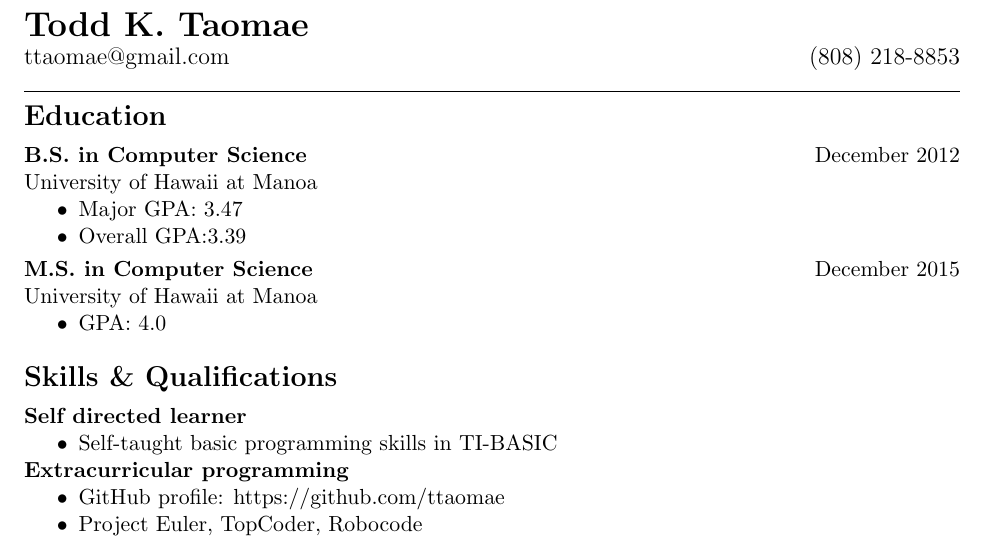
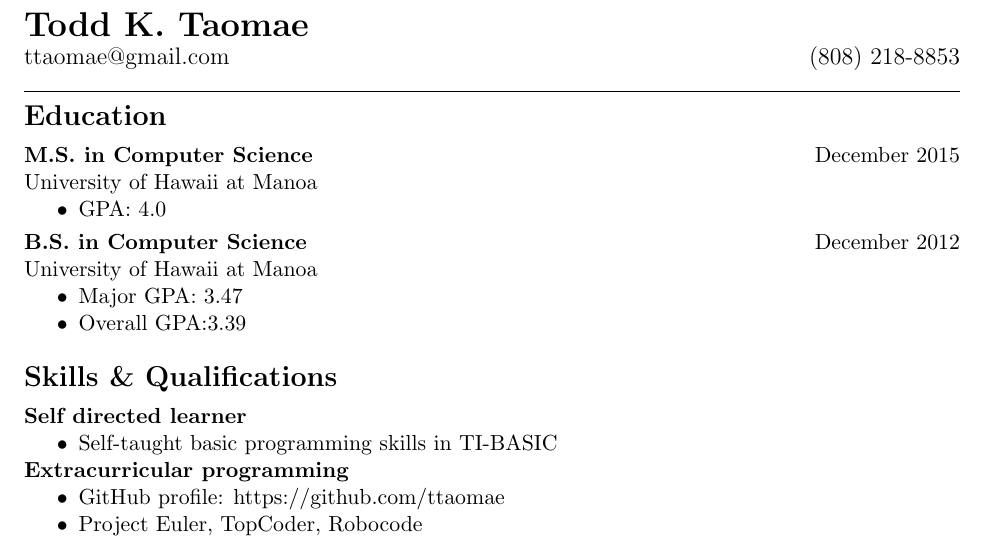
Before and after one commit to ttaomae/resume, a LaTeX CV (resume.tex): part of the page, cut so that both start at the same text. Compiled offline with pdfLaTeX.

Commit message:
Reorder degrees in reverse chronological order

```diff
--- a/resume.tex
+++ b/resume.tex
@@ -9,20 +9,20 @@
 \makeheader
 
 \section*{Education}
+\begin{degree}{title=M.S. in Computer Science,
+               school=University of Hawaii at Manoa,
+               date=December 2015}
+    \begin{itemize}
+        \item{GPA: 4.0}
+    \end{itemize}
+\end{degree}
+
 \begin{degree}{title=B.S. in Computer Science,
                school=University of Hawaii at Manoa,
                date=December 2012}
     \begin{itemize}
         \item{Major GPA: 3.47}
         \item{Overall GPA:3.39}
-    \end{itemize}
-\end{degree}
-
-\begin{degree}{title=M.S. in Computer Science,
-               school=University of Hawaii at Manoa,
-               date=December 2015}
-    \begin{itemize}
-        \item{GPA: 4.0}
     \end{itemize}
 \end{degree}
 
```
